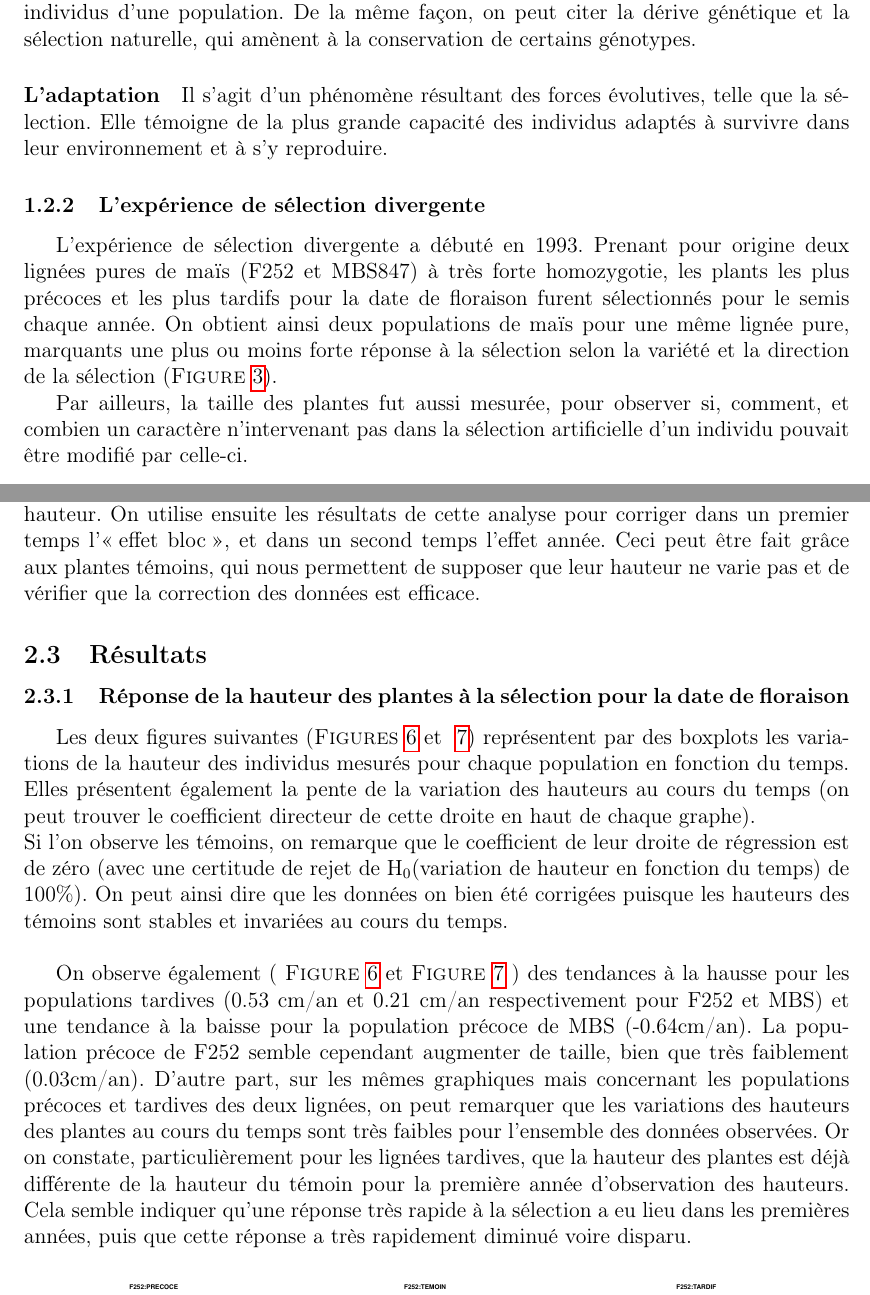
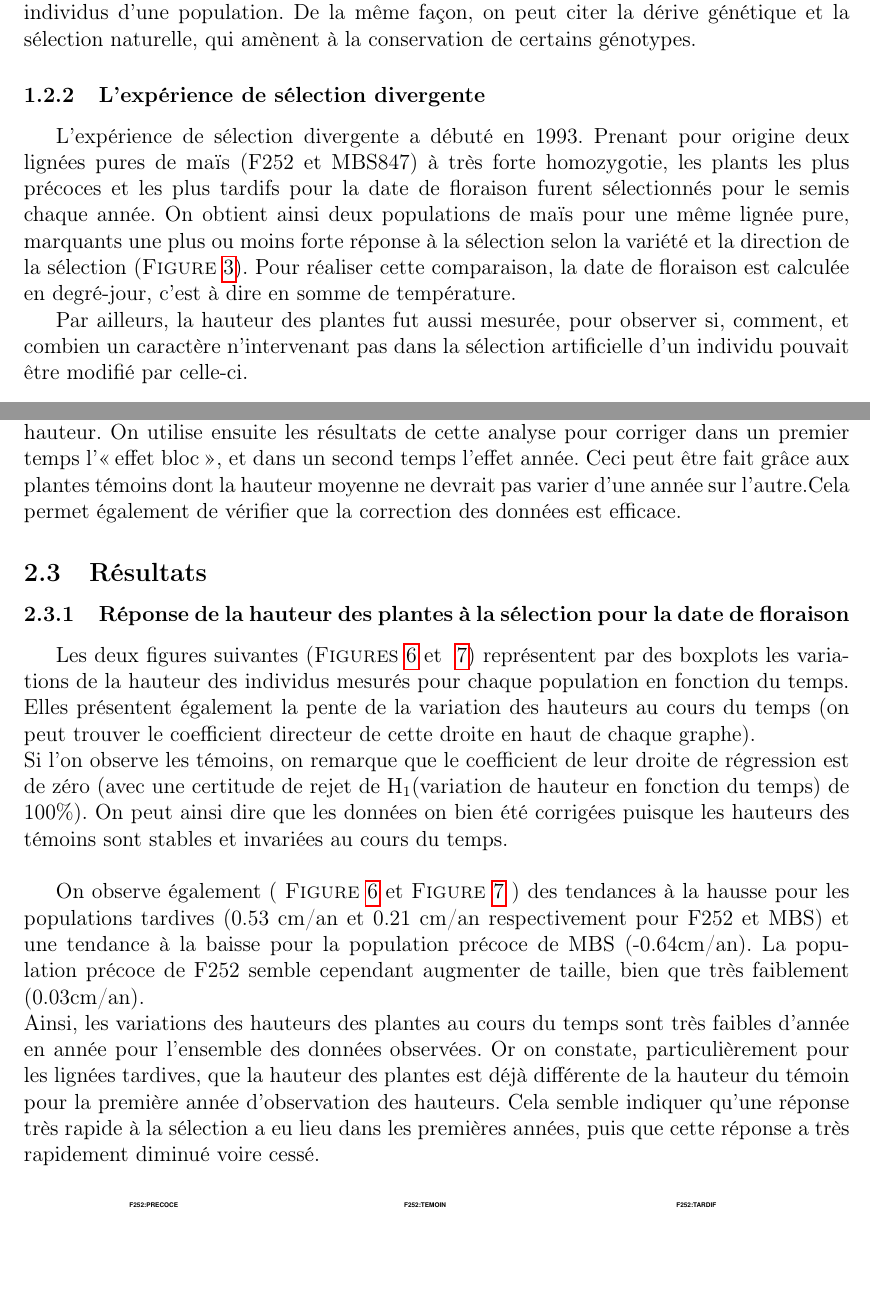
Before and after one commit to rougerbaptiste/L2Rapport, a LaTeX document (rapportv2.tex): two parts of pages 5 and 8 of 14, joined at a grey line, cut so that both start at the same text, the shorter picture padded with empty space. Compiled offline with pdfLaTeX.

Commit message:
modifications post-commentaires à continuer

```diff
--- a/rapportv2.tex
+++ b/rapportv2.tex
@@ -134,12 +134,10 @@
 						\paragraph{Des forces évolutives}
 							Les individus d'une population interagissent de façon dynamique avec leur environnement. Ces interactions conduisent à des changements de composition génétique des populations sous l'effet des pressions évolutives. Ainsi, les mutations représentent une pression évolutive puisqu'elles modifient la composition génétique des individus d'une population. De la même façon, on peut citer la dérive génétique et la sélection naturelle, qui amènent à la conservation de certains génotypes.
 
-						\paragraph{L'adaptation}
-							Il s'agit d'un phénomène résultant des forces évolutives, telle que la sélection. Elle témoigne de la plus grande capacité des individus adaptés à survivre dans leur environnement et à s'y reproduire.
 
 					\subsubsection{L'expérience de sélection divergente}
 
-						L'expérience de sélection divergente a débuté en 1993. Prenant pour origine deux lignées pures de maïs (F252 et MBS847) à très forte homozygotie, les plants les plus précoces et les plus tardifs pour la date de floraison furent sélectionnés pour le semis chaque année. On obtient ainsi deux populations de maïs pour une même lignée pure, marquants une plus ou moins forte réponse à la sélection selon la variété et la direction de la sélection (\bsc{Figure}~\ref{sélection}).
+						L'expérience de sélection divergente a débuté en 1993. Prenant pour origine deux lignées pures de maïs (F252 et MBS847) à très forte homozygotie, les plants les plus précoces et les plus tardifs pour la date de floraison furent sélectionnés pour le semis chaque année. On obtient ainsi deux populations de maïs pour une même lignée pure, marquants une plus ou moins forte réponse à la sélection selon la variété et la direction de la sélection (\bsc{Figure}~\ref{sélection}). Pour réaliser cette comparaison, la date de floraison est calculée en degré-jour, c'est à dire en somme de température.
 						\begin{figure}
 							\centering
 							\includegraphics[width =0.5\textwidth]{selection.png}
@@ -147,7 +145,7 @@
 							\label{sélection}
 						\end{figure}
 
-						Par ailleurs, la taille des plantes fut aussi mesurée, pour observer si, comment, et combien un caractère n'intervenant pas dans la sélection artificielle d'un individu pouvait être modifié par celle-ci.
+						Par ailleurs, la hauteur des plantes fut aussi mesurée, pour observer si, comment, et combien un caractère n'intervenant pas dans la sélection artificielle d'un individu pouvait être modifié par celle-ci.
 
 				\subsection{Objectifs du stage}
 
@@ -201,17 +199,17 @@
 
 			 				L'impact de l'année et de l'emplacement dans le champ (appelé \og effet bloc \fg) sur la hauteur des plantes a ensuite été constaté . En effet, il apparaît clair que l'année va jouer un rôle important sur la hauteur de la plante, en fonction de la quantité de précipitations, de la température cumulée, etc. De la même façon, les propriétés du terrain peuvent varier localement, selon par exemple la composition du sol, ce qui va là encore influer sur la hauteur des plantes. Un script\footnote{Il s'agit du script \textit{\ul{DataCorrectv2.R}}} a donc été réalisé pour estimer et corriger les données récoltées.
 
-			 				Ce script réalise une analyse (effet de l'année et \og effet bloc \fg) de la variance de la hauteur. On utilise ensuite les résultats de cette analyse pour corriger dans un premier temps l'\og effet bloc \fg, et dans un second temps l'effet année. Ceci peut être fait grâce aux plantes témoins, qui nous permettent de supposer que leur hauteur ne varie pas et de vérifier que la correction des données est efficace.
+			 				Ce script réalise une analyse (effet de l'année et \og effet bloc \fg) de la variance de la hauteur. On utilise ensuite les résultats de cette analyse pour corriger dans un premier temps l'\og effet bloc \fg, et dans un second temps l'effet année. Ceci peut être fait grâce aux plantes témoins dont la hauteur moyenne ne devrait pas varier d'une année sur l'autre.Cela permet également de vérifier que la correction des données est efficace.
 
 			 		\subsection{Résultats}
 
 			 			\subsubsection{Réponse de la hauteur des plantes à la sélection pour la date de floraison}
 
 			 				Les deux figures suivantes (\bsc{Figures}~\ref{hauteursf252} et ~\ref{hauteursmbs}) représentent par des boxplots les variations de la hauteur des individus mesurés pour chaque population en fonction du temps. Elles présentent également la pente de la variation des hauteurs au cours du temps (on peut trouver le coefficient directeur de cette droite en haut de chaque graphe).\\
-			 				Si l'on observe les témoins, on remarque que le coefficient de leur droite de régression est de zéro (avec une certitude de rejet de H$_0$(variation de hauteur en fonction du temps) de 100\%). On peut ainsi dire que les données on bien été corrigées puisque les hauteurs des témoins sont stables et invariées au cours du temps.\\
+			 				Si l'on observe les témoins, on remarque que le coefficient de leur droite de régression est de zéro (avec une certitude de rejet de H$_{1}$(variation de hauteur en fonction du temps) de 100\%). On peut ainsi dire que les données on bien été corrigées puisque les hauteurs des témoins sont stables et invariées au cours du temps.\\
 
-			 				On observe également ( \bsc{Figure}~\ref{hauteursf252} et \bsc{Figure}~\ref{hauteursmbs} ) des tendances à la hausse pour les populations tardives (0.53 cm/an et 0.21 cm/an respectivement pour F252 et MBS)  et une tendance à la baisse pour la population précoce de MBS (-0.64cm/an). La population précoce de F252 semble cependant augmenter de taille, bien que très faiblement (0.03cm/an).
-			 				D'autre part, sur les mêmes graphiques mais concernant les populations précoces et tardives des deux lignées, on peut remarquer que les variations des hauteurs des plantes au cours du temps sont très faibles pour l'ensemble des données observées. Or on constate, particulièrement pour les lignées tardives, que la hauteur des plantes est déjà différente de la hauteur du témoin pour la première année d'observation des hauteurs. Cela semble indiquer qu'une réponse très rapide à la sélection a eu lieu dans les premières années, puis que cette réponse a très rapidement diminué voire disparu.
+			 				On observe également ( \bsc{Figure}~\ref{hauteursf252} et \bsc{Figure}~\ref{hauteursmbs} ) des tendances à la hausse pour les populations tardives (0.53 cm/an et 0.21 cm/an respectivement pour F252 et MBS)  et une tendance à la baisse pour la population précoce de MBS (-0.64cm/an). La population précoce de F252 semble cependant augmenter de taille, bien que très faiblement (0.03cm/an).\\
+			 				Ainsi, les variations des hauteurs des plantes au cours du temps sont très faibles d'année en année pour l'ensemble des données observées. Or on constate, particulièrement pour les lignées tardives, que la hauteur des plantes est déjà différente de la hauteur du témoin pour la première année d'observation des hauteurs. Cela semble indiquer qu'une réponse très rapide à la sélection a eu lieu dans les premières années, puis que cette réponse a très rapidement diminué voire cessé.
 
 
 			 				\begin{figure}[h]
```
Also changed, not shown: rapportv2.pdf, rapportv2.tex (10 more changed lines), 4 other files.
